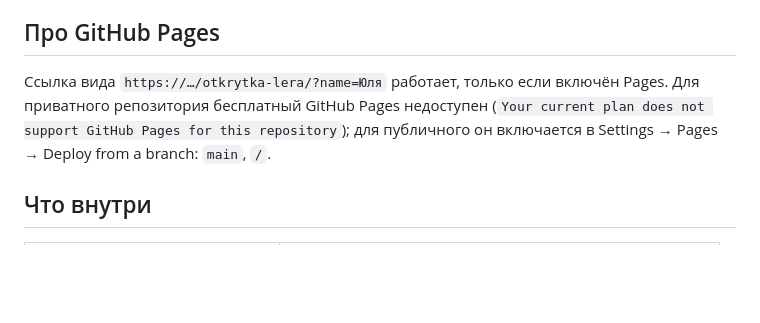
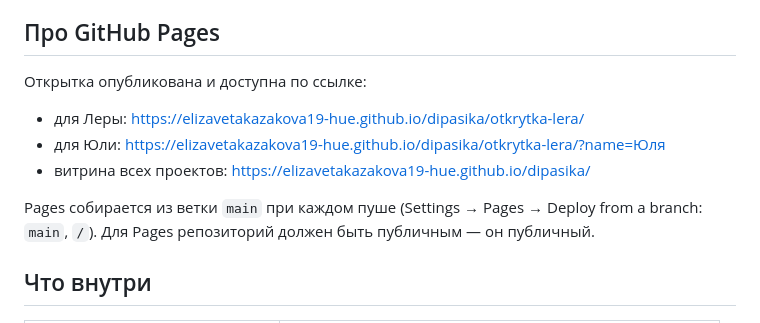
Before and after one commit to elizavetakazakova19-hue/dipasika, a Markdown page: otkrytka-lera/README.md, the part around the change. Rendered like a GitHub page; blank space fills up the shorter version.

Commit message:
README: живая ссылка на открытку

```diff
--- a/otkrytka-lera/README.md
+++ b/otkrytka-lera/README.md
@@ -40,7 +40,13 @@ var CARD = {
 
 ## Про GitHub Pages
 
-Ссылка вида `https://…/otkrytka-lera/?name=Юля` работает, только если включён Pages. Для приватного репозитория бесплатный GitHub Pages недоступен (`Your current plan does not support GitHub Pages for this repository`); для публичного он включается в Settings → Pages → Deploy from a branch: `main`, `/`.
+Открытка опубликована и доступна по ссылке:
+
+- для Леры: https://elizavetakazakova19-hue.github.io/dipasika/otkrytka-lera/
+- для Юли: https://elizavetakazakova19-hue.github.io/dipasika/otkrytka-lera/?name=Юля
+- витрина всех проектов: https://elizavetakazakova19-hue.github.io/dipasika/
+
+Pages собирается из ветки `main` при каждом пуше (Settings → Pages → Deploy from a branch: `main`, `/`). Для Pages репозиторий должен быть публичным — он публичный.
 
 ## Что внутри
 
```
